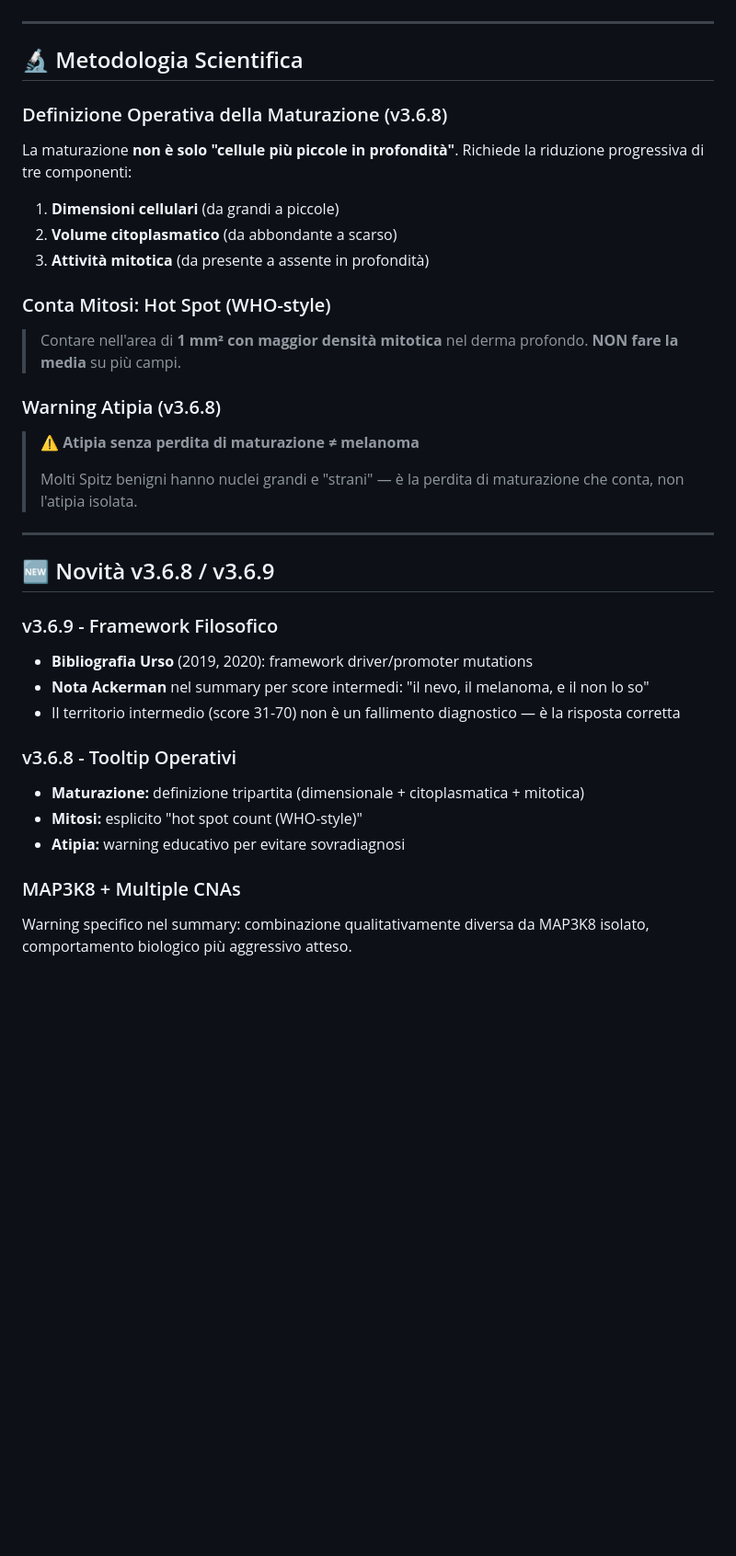
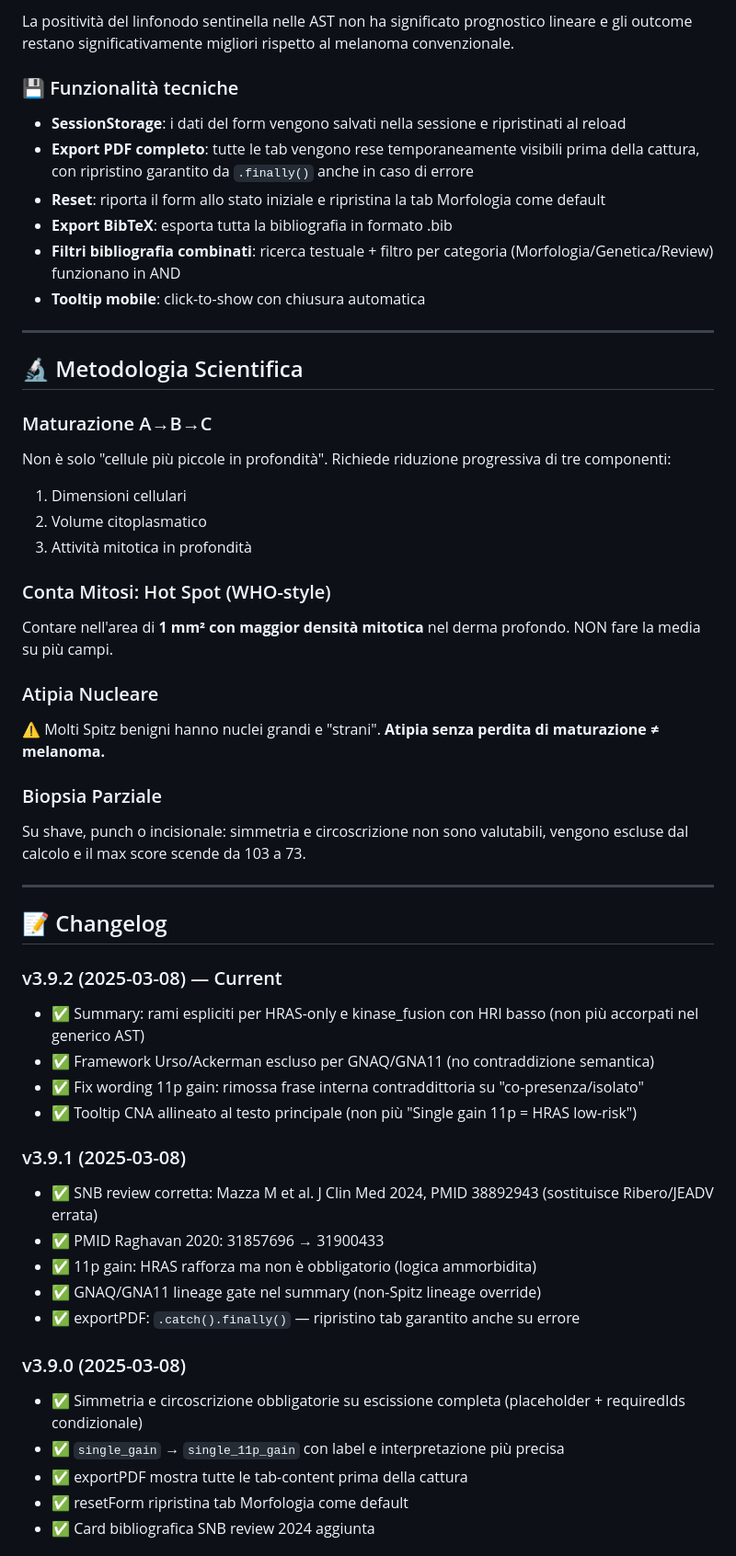
Before and after one commit to Infingardo/melanoma, a Markdown page: readme.md, the part around one of its changes. Shown at 92% size. Drawn GitHub-style; blank space fills up the shorter version.

```diff
--- a/readme.md
+++ b/readme.md
@@ -152,41 +176,58 @@ Override automatico a "Spitzoid Melanoma" se:
+La positività del linfonodo sentinella nelle AST non ha significato prognostico lineare e gli outcome restano significativamente migliori rispetto al melanoma convenzionale.
+
+### 💾 Funzionalità tecniche
+
+- **SessionStorage**: i dati del form vengono salvati nella sessione e ripristinati al reload
+- **Export PDF completo**: tutte le tab vengono rese temporaneamente visibili prima della cattura, con ripristino garantito da `.finally()` anche in caso di errore
+- **Reset**: riporta il form allo stato iniziale e ripristina la tab Morfologia come default
+- **Export BibTeX**: esporta tutta la bibliografia in formato .bib
+- **Filtri bibliografia combinati**: ricerca testuale + filtro per categoria (Morfologia/Genetica/Review) funzionano in AND
+- **Tooltip mobile**: click-to-show con chiusura automatica
 
 ---
 
 ## 🔬 Metodologia Scientifica
 
-### Definizione Operativa della Maturazione (v3.6.8)
+### Maturazione A→B→C
 
-La maturazione **non è solo "cellule più piccole in profondità"**. Richiede la riduzione progressiva di tre componenti:
-
-1. **Dimensioni cellulari** (da grandi a piccole)
-2. **Volume citoplasmatico** (da abbondante a scarso)
-3. **Attività mitotica** (da presente a assente in profondità)
+Non è solo "cellule più piccole in profondità". Richiede riduzione progressiva di tre componenti:
+1. Dimensioni cellulari
+2. Volume citoplasmatico
+3. Attività mitotica in profondità
 
 ### Conta Mitosi: Hot Spot (WHO-style)
 
-> Contare nell'area di **1 mm² con maggior densità mitotica** nel derma profondo.
-> **NON fare la media** su più campi.
+Contare nell'area di **1 mm² con maggior densità mitotica** nel derma profondo. NON fare la media su più campi.
 
-### Warning Atipia (v3.6.8)
+### Atipia Nucleare
 
-> **⚠️ Atipia senza perdita di maturazione ≠ melanoma**
->
-> Molti Spitz benigni hanno nuclei grandi e "strani" — è la perdita di maturazione che conta, non l'atipia isolata.
+⚠️ Molti Spitz benigni hanno nuclei grandi e "strani". **Atipia senza perdita di maturazione ≠ melanoma.**
+
+### Biopsia Parziale
+
+Su shave, punch o incisionale: simmetria e circoscrizione non sono valutabili, vengono escluse dal calcolo e il max score scende da 103 a 73.
 
 ---
 
-## 🆕 Novità v3.6.8 / v3.6.9
+## 📝 Changelog
 
-### v3.6.9 - Framework Filosofico
-- **Bibliografia Urso** (2019, 2020): framework driver/promoter mutations
-- **Nota Ackerman** nel summary per score intermedi: "il nevo, il melanoma, e il non lo so"
-- Il territorio intermedio (score 31-70) non è un fallimento diagnostico — è la risposta corretta
+### v3.9.2 (2025-03-08) — Current
+- ✅ Summary: rami espliciti per HRAS-only e kinase_fusion con HRI basso (non più accorpati nel generico AST)
+- ✅ Framework Urso/Ackerman escluso per GNAQ/GNA11 (no contraddizione semantica)
+- ✅ Fix wording 11p gain: rimossa frase interna contraddittoria su "co-presenza/isolato"
+- ✅ Tooltip CNA allineato al testo principale (non più "Single gain 11p = HRAS low-risk")
 
-### v3.6.8 - Tooltip Operativi
-- **Maturazione:** definizione tripartita (dimensionale + citoplasmatica + mitotica)
-- **Mitosi:** esplicito "hot spot count (WHO-style)"
-- **Atipia:** warning educativo per evitare sovradiagnosi
+### v3.9.1 (2025-03-08)
+- ✅ SNB review corretta: Mazza M et al. J Clin Med 2024, PMID 38892943 (sostituisce Ribero/JEADV errata)
+- ✅ PMID Raghavan 2020: 31857696 → 31900433
+- ✅ 11p gain: HRAS rafforza ma non è obbligatorio (logica ammorbidita)
+- ✅ GNAQ/GNA11 lineage gate nel summary (non-Spitz lineage override)
+- ✅ exportPDF: `.catch().finally()` — ripristino tab garantito anche su errore
 
-### MAP3K8 + Multiple CNAs
-Warning specifico nel summary: combinazione qualitativamente diversa da MAP3K8 isolato, comportamento biologico più aggressivo atteso.
+### v3.9.0 (2025-03-08)
+- ✅ Simmetria e circoscrizione obbligatorie su escissione completa (placeholder + requiredIds condizionale)
+- ✅ `single_gain` → `single_11p_gain` con label e interpretazione più precisa
+- ✅ exportPDF mostra tutte le tab-content prima della cattura
+- ✅ resetForm ripristina tab Morfologia come default
+- ✅ Card bibliografica SNB review 2024 aggiunta
 
```
Also changed, not shown: other parts of readme.md (+122 -141 lines).
